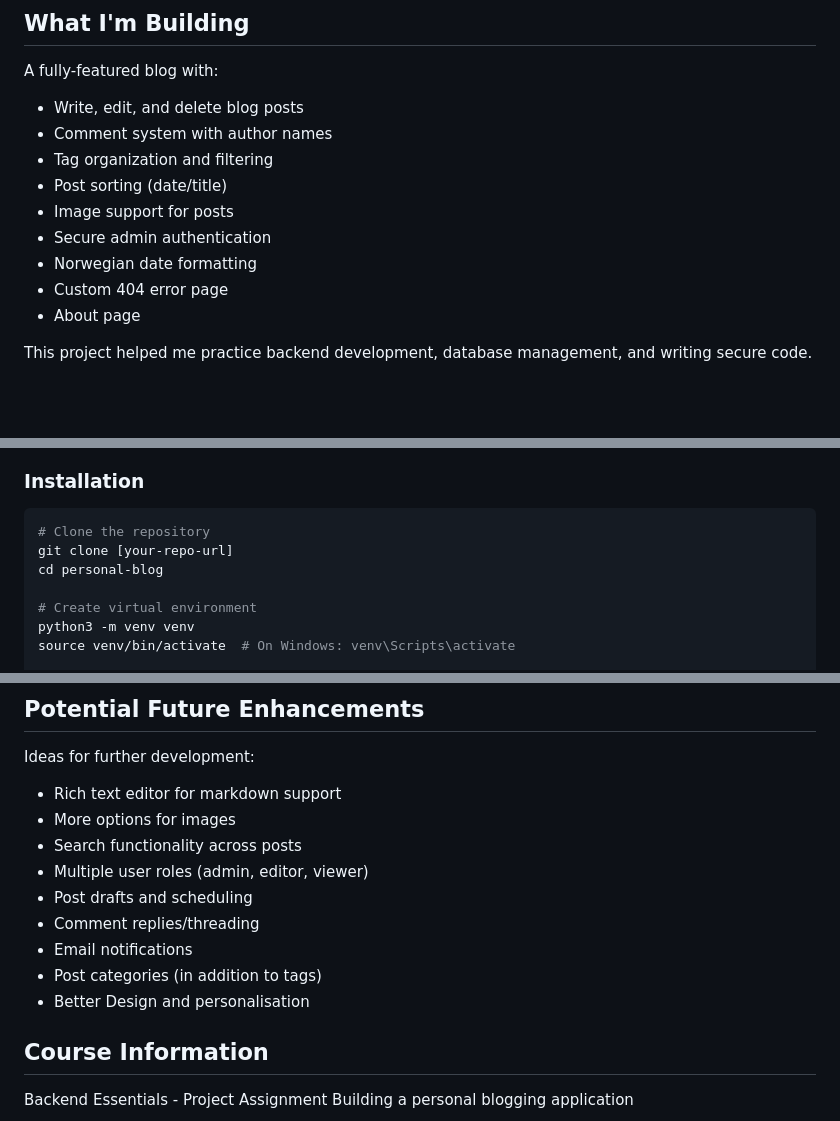
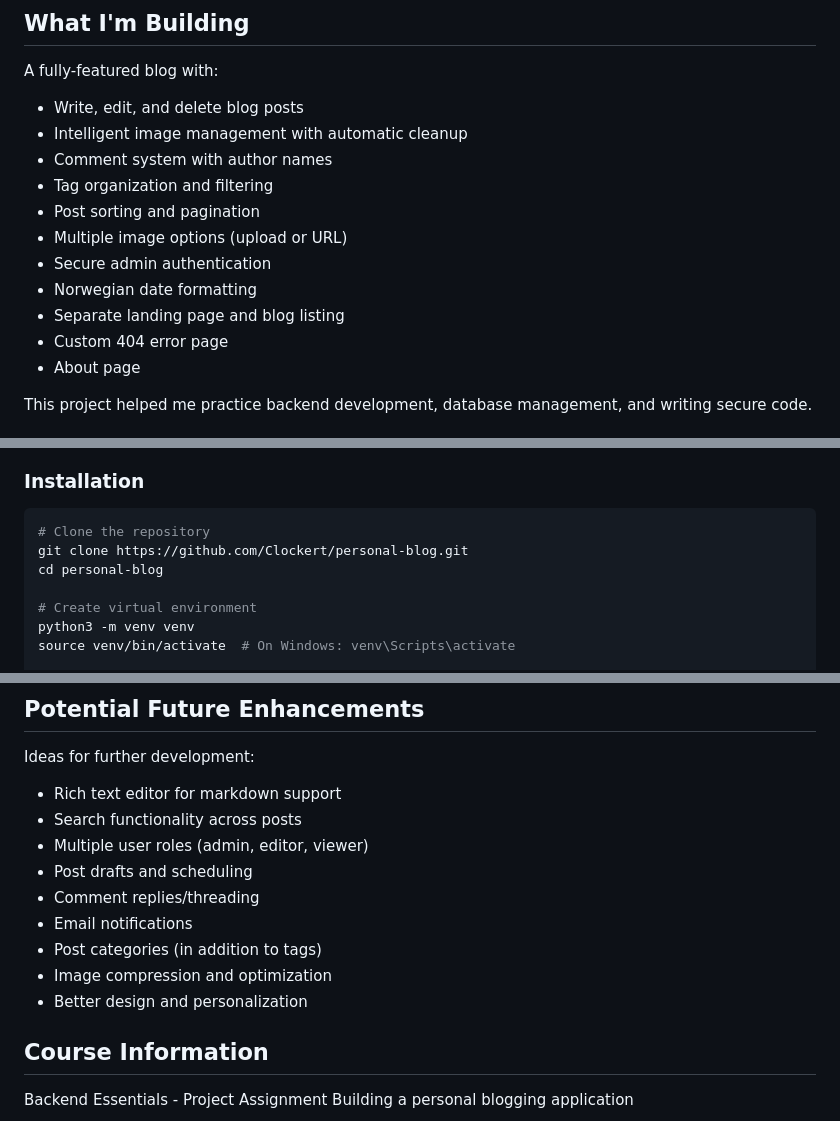
Before and after one commit to Clockert/personal-blog, a Markdown page: README.md, 3 parts joined by grey strips. Drawn GitHub-style; blank space fills up the shorter version.

````diff
--- a/README.md
+++ b/README.md
@@ -7,12 +7,14 @@ A blogging application I'm building for my Backend Essentials course project. Le
 A fully-featured blog with:
 
 - Write, edit, and delete blog posts
+- Intelligent image management with automatic cleanup
 - Comment system with author names
 - Tag organization and filtering
-- Post sorting (date/title)
-- Image support for posts
+- Post sorting and pagination
+- Multiple image options (upload or URL)
 - Secure admin authentication
 - Norwegian date formatting
+- Separate landing page and blog listing
 - Custom 404 error page
 - About page
 
@@ -142,7 +189,7 @@ personal-blog/
 
 ```bash
 # Clone the repository
-git clone [your-repo-url]
+git clone https://github.com/Clockert/personal-blog.git
 cd personal-blog
 
 # Create virtual environment
@@ -234,14 +273,14 @@ _(These are documented in more detail in my reflective journal)_
 Ideas for further development:
 
 - Rich text editor for markdown support
-- More options for images
 - Search functionality across posts
 - Multiple user roles (admin, editor, viewer)
 - Post drafts and scheduling
 - Comment replies/threading
 - Email notifications
 - Post categories (in addition to tags)
-- Better Design and personalisation
+- Image compression and optimization
+- Better design and personalization
 
 ## Course Information
 
````
Also changed, not shown: other parts of README.md (+84 -47 lines).
